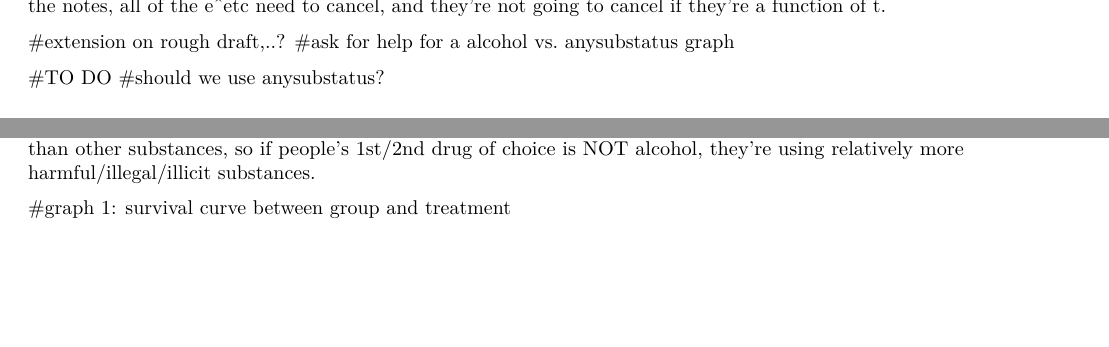
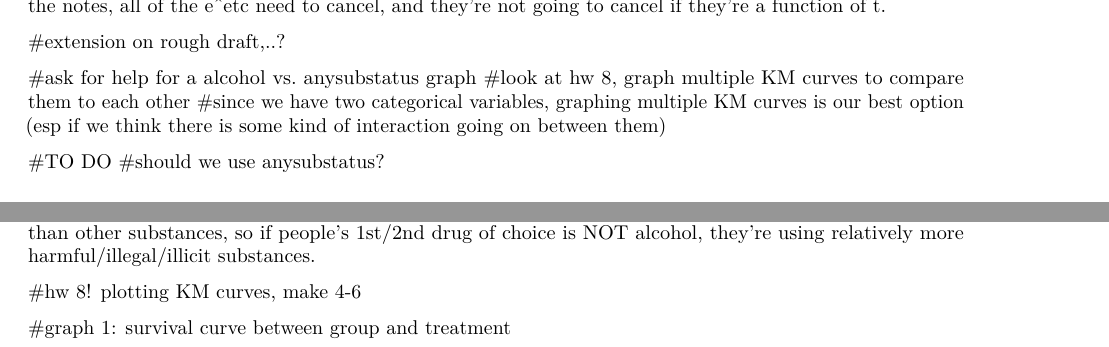
Before and after one commit to kristinechang/HELPproj, an R Markdown document (helpproj.Rmd): two parts of pages 1 and 6 of 7, joined at a grey line, cut so that both start at the same text, the shorter picture padded with empty space. Rendered offline with R 4.5, knitr and Pandoc, then LaTeX, with nearby package versions; some code elsewhere in the file could not run offline.

Commit message:
got the graph question answered

````diff
--- a/helpproj.Rmd
+++ b/helpproj.Rmd
@@ -40,7 +40,11 @@ library(broom)
 #open to an explanation of what it means to be a time-dependent covariate. make it part of the model or dataset--coxzph looks like a wald or something??? if you look carefully at the likelihood we derive in the notes, all of the e^etc need to cancel, and they're not going to cancel if they're a function of t.
 
 #extension on rough draft,..?
+
 #ask for help for a alcohol vs. anysubstatus graph
+#look at hw 8, graph multiple KM curves to compare them to each other
+#since we have two categorical variables, graphing multiple KM curves is our best option (esp if we think there is some kind of interaction going on between them)
+
 
 #TO DO
 #should we use anysubstatus?
@@ -249,6 +253,8 @@ G <- 2*(-386.3138-(-389.7752))
 
 #for alcohol, we see if your 1st/2nd drug of choice is alcohol, you have a higher rate of getting linked to primary care. weird?!?!?!?!? but then you look @ any substatus and see that if you've used any of an assortment of drugs, your rate of getting linked lowers. so, maybe alcohol is relatively less harmful than other substances, so if people's 1st/2nd drug of choice is NOT alcohol, they're using relatively more harmful/illegal/illicit substances.
 
+#hw 8! plotting KM curves, make 4-6
+
 #graph 1: survival curve between group and treatment
 ```{r}
 #survival curve between group and treatment
````
